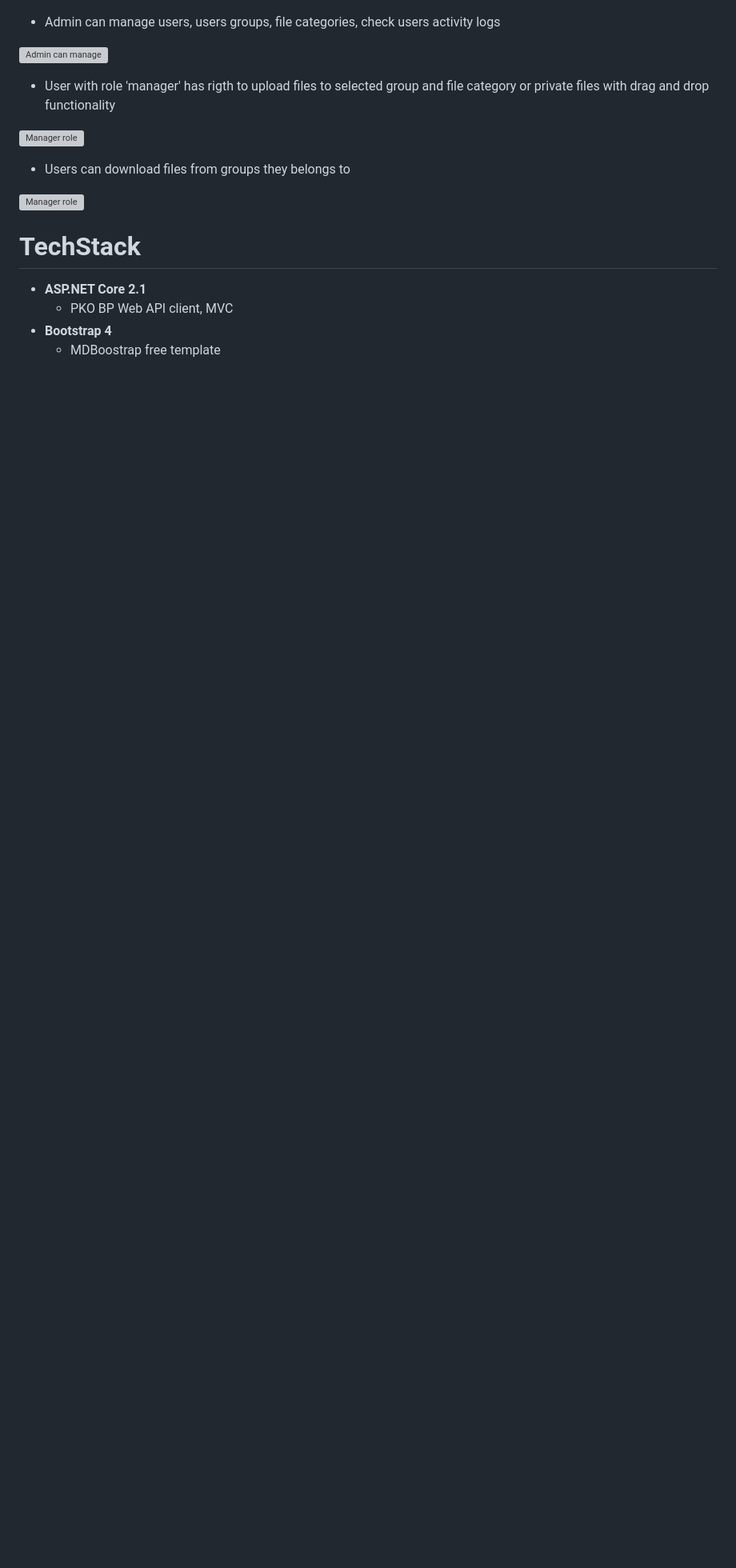
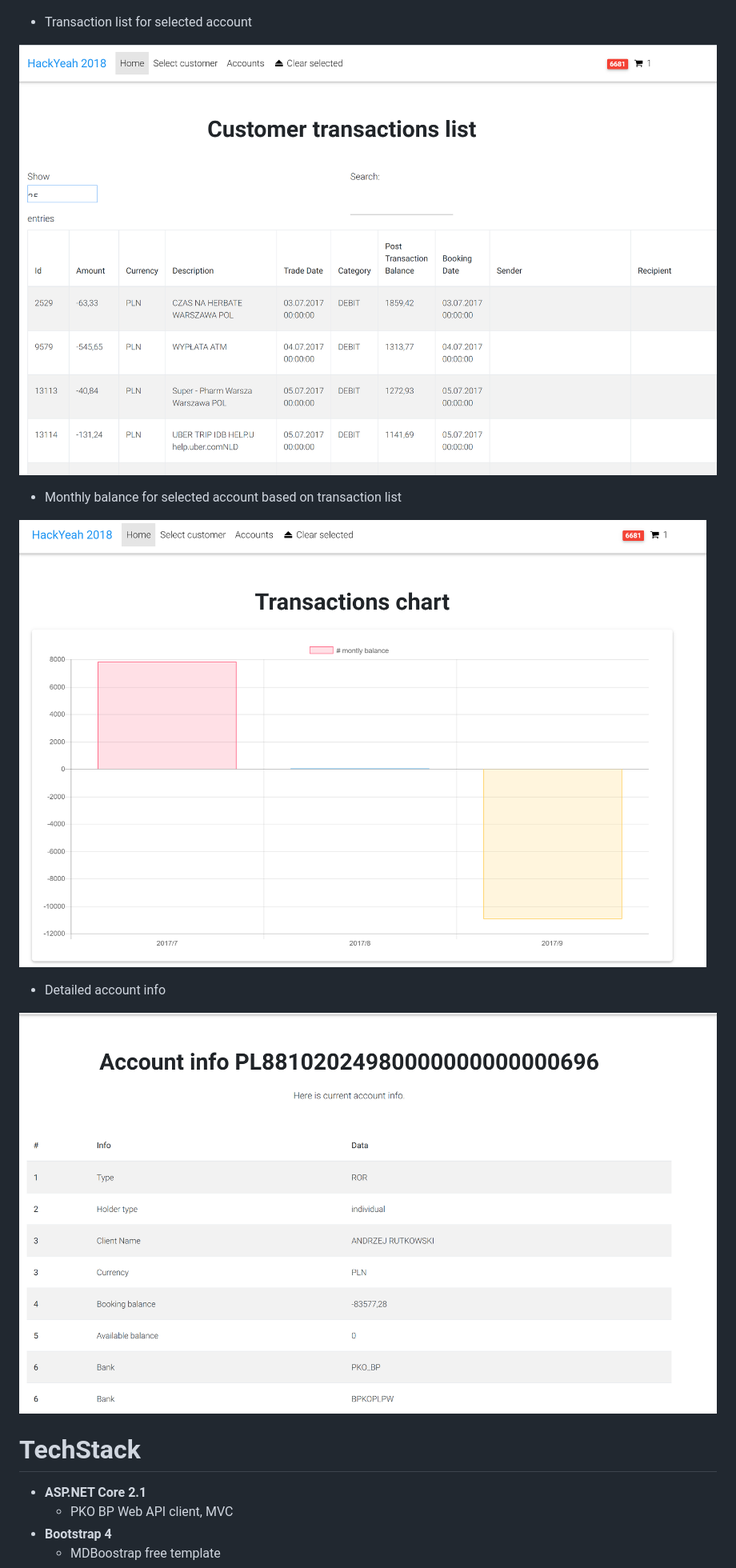
Before and after one commit to herbat73/HackYeah2018, a Markdown page: README.md, the part around the change printed below. Shown: that part at 80% size. GitHub-like rendering; pictures changed too: accountinfo.png (added), balancechart.png (added), transactions.png (added); blank space fills up the shorter version; grey boxes are pictures that could not be loaded.

Commit message:
finale readme

```diff
--- a/README.md
+++ b/README.md
@@ -27,18 +27,17 @@ This repo contains made during hackaton HackYeah 2018, Warsaw, Poland.
 
 ![Customer accounts in selected bank list display](/customeraccounts.png)
 
-* Admin can manage users, users groups, file categories, check users activity logs
+* Transaction list for selected account
 
-![Admin can manage](/Docs/5_users_ibn_groups.png)
+![Transaction list for selected accoun](/transactions.png)
 
-* User with role 'manager' has rigth to upload files to selected group and file category or private files with drag and drop functionality
+* Monthly balance for selected account based on transaction list
 
-![Manager role](/Docs/7_manager_upload.png)
+![Manager role](/balancechart.png)
 
-* Users can download files from groups they belongs to
+* Detailed account info
 
-![Manager role](/Docs/8_user_download.png)
-
+![Detailed account info](/accountinfo.png)
 
 # TechStack
 
```
Also changed, not shown: other parts of README.md (+2 -2 lines), 1 other file.
